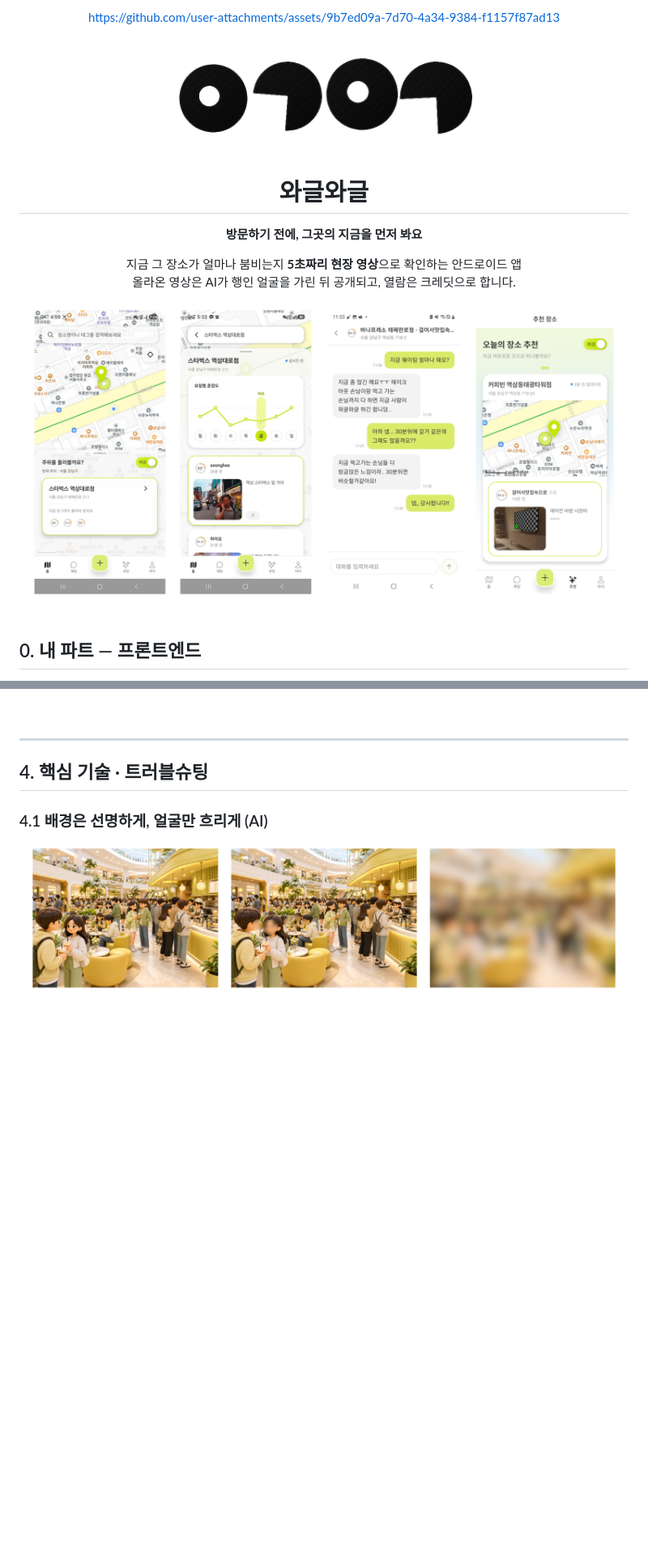
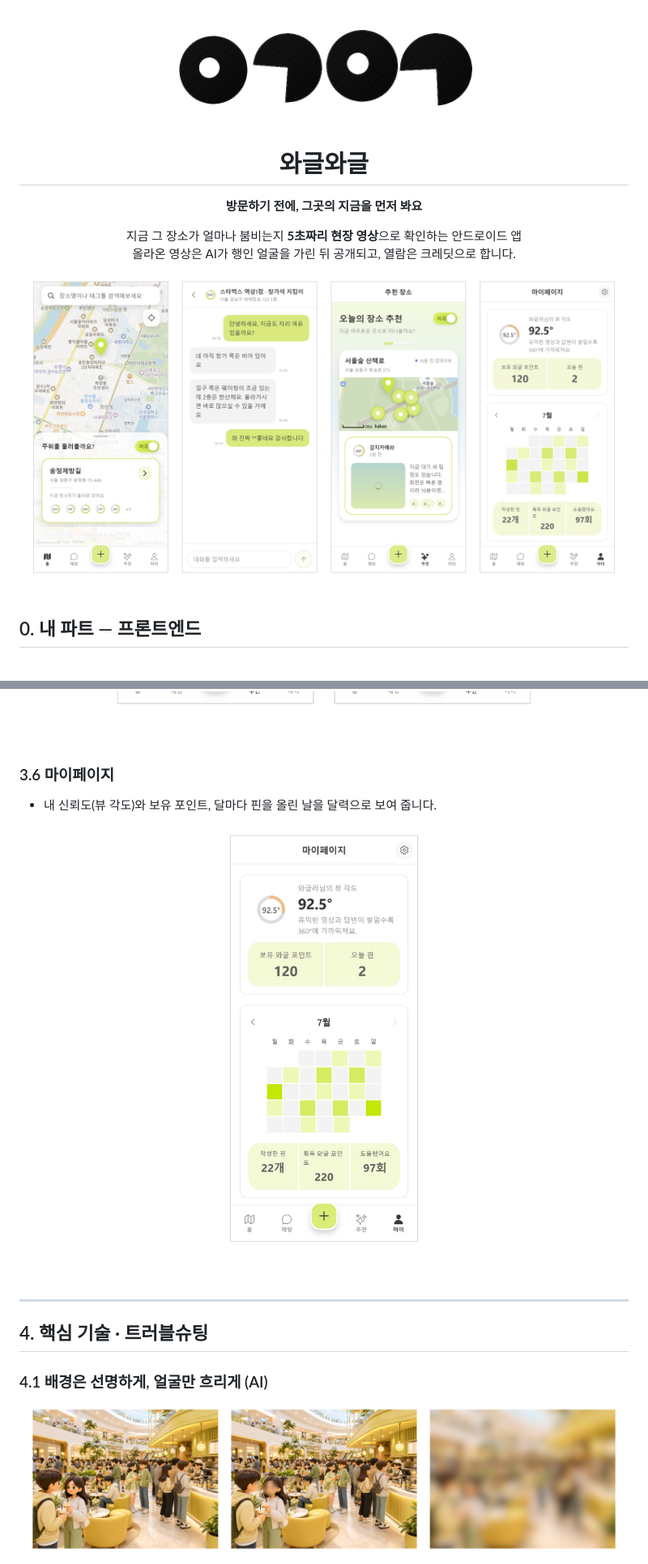
Before and after one commit to jaann20914-eng/S15P11A606, a Markdown page: README.md, 2 parts joined by grey strips. Shown at 81% size. Rendered like a GitHub page; pictures changed too: docs/readme/screens_main.png, docs/readme/screens_mypage.png (added), docs/readme/screens_reco.png; blank space fills up the shorter version.

```diff
--- a/README.md
+++ b/README.md
@@ -1,10 +1,4 @@
 <div align="center">
-
-
-
-https://github.com/user-attachments/assets/9b7ed09a-7d70-4a34-9384-f1157f87ad13
-
-
 
 <img src="docs/readme/logo.gif" alt="와글와글 로고" width="420">
 
@@ -127,6 +129,16 @@ https://github.com/user-attachments/assets/9b7ed09a-7d70-4a34-9384-f1157f87ad13
 
 <p align="center">
   <img src="docs/readme/screens_reco.png" alt="여유 / 와글 장소 추천" width="560">
+</p>
+
+<br>
+
+### 3.6 마이페이지
+
+- 내 신뢰도(뷰 각도)와 보유 포인트, 달마다 핀을 올린 날을 달력으로 보여 줍니다.
+
+<p align="center">
+  <img src="docs/readme/screens_mypage.png" alt="마이페이지" width="280">
 </p>
 
 <br>
```
Also changed, not shown: other parts of README.md (+11 -3 lines), docs/readme/screens_chat.png.
